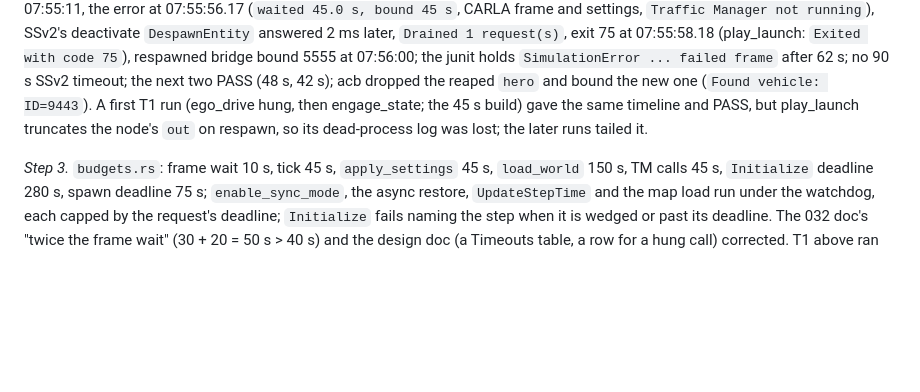
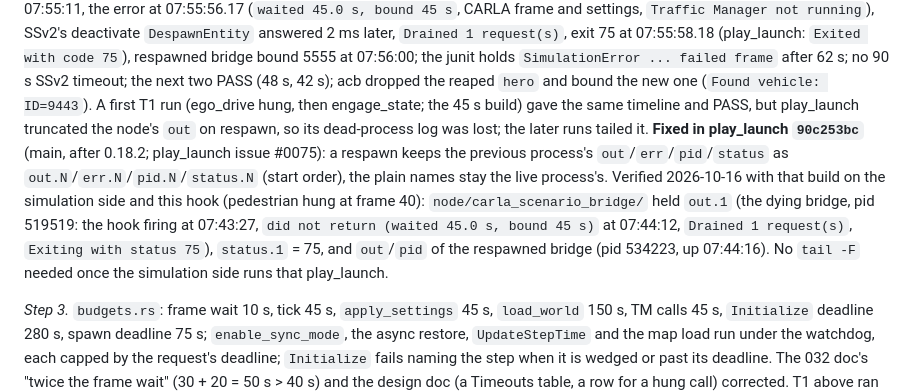
Before and after one commit to NEWSLabNTU/carla-scenario-bridge, a Markdown page: docs/roadmap/034-bridge-failure-paths.md, the part around the change. Drawn GitHub-style; blank space fills up the shorter version.

Commit message:
docs(034): a respawn keeps the bridge's log from play_launch 90c253bc
play_launch truncated a respawned node's out/err, which lost the dying
bridge's account of a hung tick. Fixed upstream (play_launch #0075,
main 90c253bc): earlier processes are kept as out.N/err.N. Record the
fix and the live check with the hang hook, and note the version in
CLAUDE.md's play_launch requirement.

Co-Authored-By: Claude Opus 5.5 <noreply@anthropic.com>
Claude-Session: https://claude.ai/code/session_017S2gzUVN3htc2RT3bfdzhJ

```diff
--- a/docs/roadmap/034-bridge-failure-paths.md
+++ b/docs/roadmap/034-bridge-failure-paths.md
@@ -201,8 +201,16 @@ exit 75 at 07:55:58.18 (play_launch: `Exited with code 75`), respawned bridge bo
 07:56:00; the junit holds `SimulationError ... failed frame` after 62 s; no 90 s SSv2 timeout;
 the next two PASS (48 s, 42 s); acb dropped the reaped `hero` and bound the new one
 (`Found vehicle: ID=9443`). A first T1 run (ego_drive hung, then engage_state; the 45 s
-build) gave the same timeline and PASS, but play_launch truncates the node's `out` on
-respawn, so its dead-process log was lost; the later runs tailed it.
+build) gave the same timeline and PASS, but play_launch truncated the node's `out` on
+respawn, so its dead-process log was lost; the later runs tailed it. **Fixed in play_launch
+`90c253bc`** (main, after 0.18.2; play_launch issue #0075): a respawn keeps the previous
+process's `out`/`err`/`pid`/`status` as `out.N`/`err.N`/`pid.N`/`status.N` (start order),
+the plain names stay the live process's. Verified 2026-10-16 with that build on the
+simulation side and this hook (pedestrian hung at frame 40): `node/carla_scenario_bridge/`
+held `out.1` (the dying bridge, pid 519519: the hook firing at 07:43:27, `did not return
+(waited 45.0 s, bound 45 s)` at 07:44:12, `Drained 1 request(s)`, `Exiting with status 75`),
+`status.1` = 75, and `out`/`pid` of the respawned bridge (pid 534223, up 07:44:16). No
+`tail -F` needed once the simulation side runs that play_launch.
 
 *Step 3.* `budgets.rs`: frame wait 10 s, tick 45 s, `apply_settings` 45 s, `load_world` 150 s,
 TM calls 45 s, `Initialize` deadline 280 s, spawn deadline 75 s; `enable_sync_mode`, the async
```
Also changed, not shown: CLAUDE.md (+1 -1 lines).
